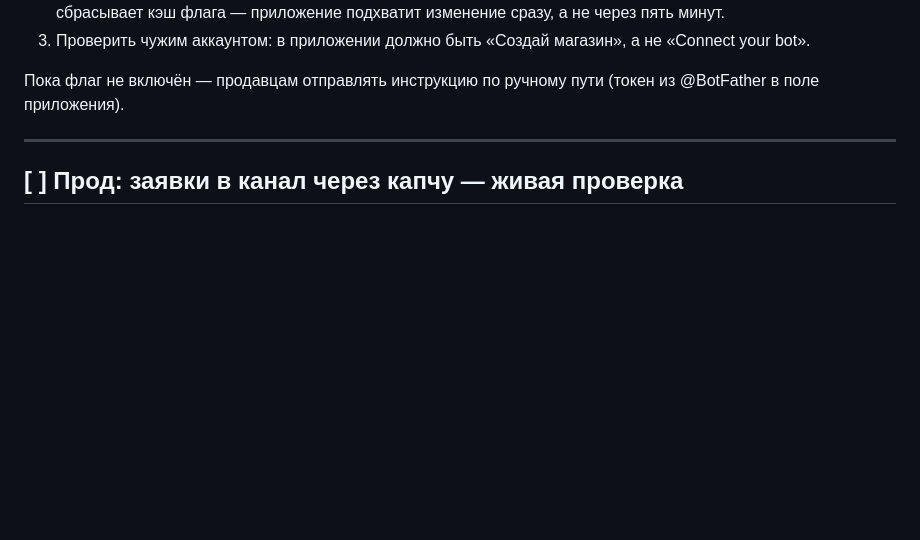
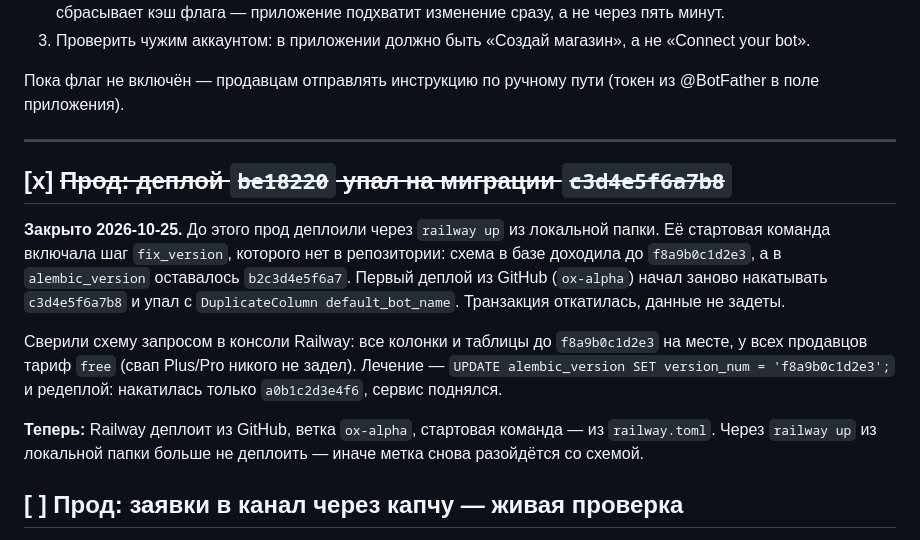
Before and after one commit to lexraden/botify, a Markdown page: docs/REVIEW.md, the part around the change. Rendered like a GitHub page; blank space fills up the shorter version.

Commit message:
REVIEW: разбор упавшего деплоя — метка alembic отставала от схемы
Co-Authored-By: Claude Opus 5.5 <noreply@anthropic.com>
Claude-Session: https://claude.ai/code/session_01DEzDC6AURTgjBFdGYkZSLX

```diff
--- a/docs/REVIEW.md
+++ b/docs/REVIEW.md
@@ -38,6 +38,24 @@ Management Mode»), из кода его не включить. Пока он с
 (токен из @BotFather в поле приложения).
 
 ---
+
+## [x] ~~Прод: деплой `be18220` упал на миграции `c3d4e5f6a7b8`~~
+
+**Закрыто 2026-10-25.** До этого прод деплоили через `railway up` из
+локальной папки. Её стартовая команда включала шаг `fix_version`, которого
+нет в репозитории: схема в базе доходила до `f8a9b0c1d2e3`, а в
+`alembic_version` оставалось `b2c3d4e5f6a7`. Первый деплой из GitHub
+(`ox-alpha`) начал заново накатывать `c3d4e5f6a7b8` и упал с
+`DuplicateColumn default_bot_name`. Транзакция откатилась, данные не задеты.
+
+Сверили схему запросом в консоли Railway: все колонки и таблицы до
+`f8a9b0c1d2e3` на месте, у всех продавцов тариф `free` (свап Plus/Pro
+никого не задел). Лечение — `UPDATE alembic_version SET version_num =
+'f8a9b0c1d2e3';` и редеплой: накатилась только `a0b1c2d3e4f6`, сервис поднялся.
+
+**Теперь:** Railway деплоит из GitHub, ветка `ox-alpha`, стартовая команда —
+из `railway.toml`. Через `railway up` из локальной папки больше не деплоить —
+иначе метка снова разойдётся со схемой.
 
 ## [ ] Прод: заявки в канал через капчу — живая проверка
 
```
